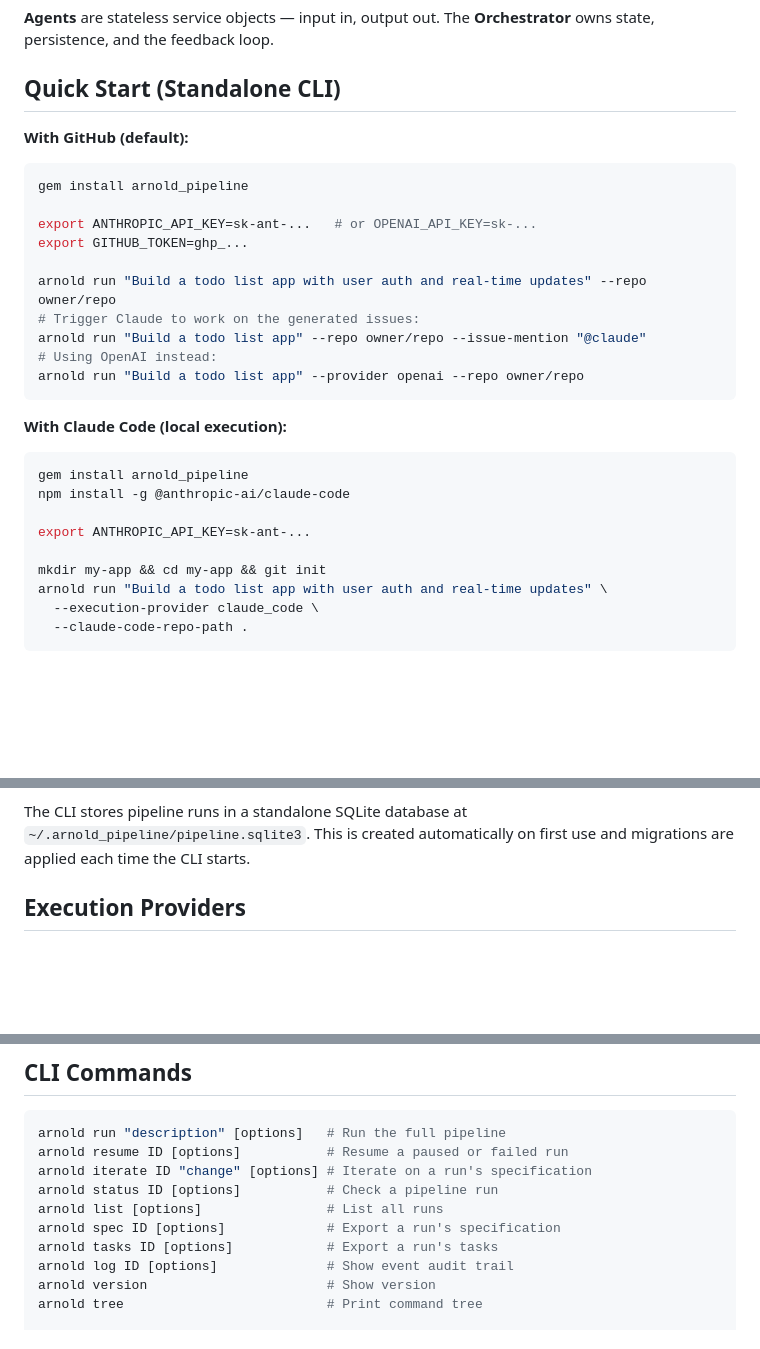
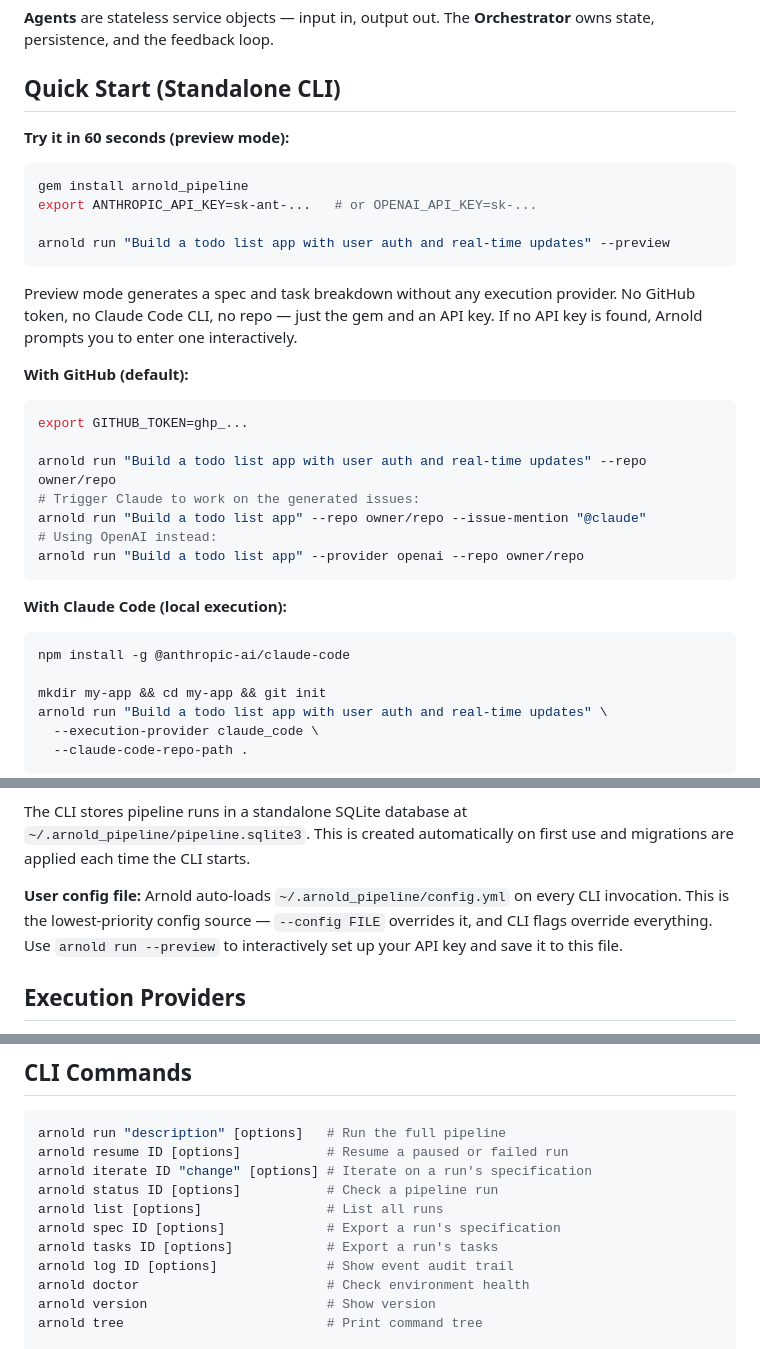
Before and after one commit to ArtifactHQ/Arnold, a Markdown page: README.md, 3 parts joined by grey strips. Drawn GitHub-style; blank space fills up the shorter version.

Commit message:
docs: update README with preview mode, doctor command, and config auto-loading
Quick Start now leads with zero-config preview mode. Doctor command
added to CLI Commands section. User config auto-loading documented.

Co-Authored-By: Claude Opus 4.6 <noreply@anthropic.com>

````diff
--- a/README.md
+++ b/README.md
@@ -42,12 +42,20 @@ Max 3 iterations, then stop. <70% confidence flags for human review.
 
 ## Quick Start (Standalone CLI)
 
+**Try it in 60 seconds (preview mode):**
+
+```bash
+gem install arnold_pipeline
+export ANTHROPIC_API_KEY=sk-ant-...   # or OPENAI_API_KEY=sk-...
+
+arnold run "Build a todo list app with user auth and real-time updates" --preview
+```
+
+Preview mode generates a spec and task breakdown without any execution provider. No GitHub token, no Claude Code CLI, no repo — just the gem and an API key. If no API key is found, Arnold prompts you to enter one interactively.
+
 **With GitHub (default):**
 
 ```bash
-gem install arnold_pipeline
-
-export ANTHROPIC_API_KEY=sk-ant-...   # or OPENAI_API_KEY=sk-...
 export GITHUB_TOKEN=ghp_...
 
 arnold run "Build a todo list app with user auth and real-time updates" --repo owner/repo
@@ -60,10 +68,7 @@ arnold run "Build a todo list app" --provider openai --repo owner/repo
 **With Claude Code (local execution):**
 
 ```bash
-gem install arnold_pipeline
 npm install -g @anthropic-ai/claude-code
-
-export ANTHROPIC_API_KEY=sk-ant-...
 
 mkdir my-app && cd my-app && git init
 arnold run "Build a todo list app with user auth and real-time updates" \
@@ -88,6 +93,8 @@ npm install -g @fission-ai/openspec   # Requires Node.js
 When installed, Arnold uses OpenSpec's merge engine during `iterate_spec` decisions for surgical spec updates (adding, modifying, or removing individual requirements). Without it, Arnold falls back to appending structured sections — functional but less precise. See [OpenSpec Integration](#openspec-integration) for details.
 
 The CLI stores pipeline runs in a standalone SQLite database at `~/.arnold_pipeline/pipeline.sqlite3`. This is created automatically on first use and migrations are applied each time the CLI starts.
+
+**User config file:** Arnold auto-loads `~/.arnold_pipeline/config.yml` on every CLI invocation. This is the lowest-priority config source — `--config FILE` overrides it, and CLI flags override everything. Use `arnold run --preview` to interactively set up your API key and save it to this file.
 
 ## Execution Providers
 
@@ -134,6 +141,7 @@ arnold list [options]                # List all runs
 arnold spec ID [options]             # Export a run's specification
 arnold tasks ID [options]            # Export a run's tasks
 arnold log ID [options]              # Show event audit trail
+arnold doctor                        # Check environment health
 arnold version                       # Show version
 arnold tree                          # Print command tree
 
````
